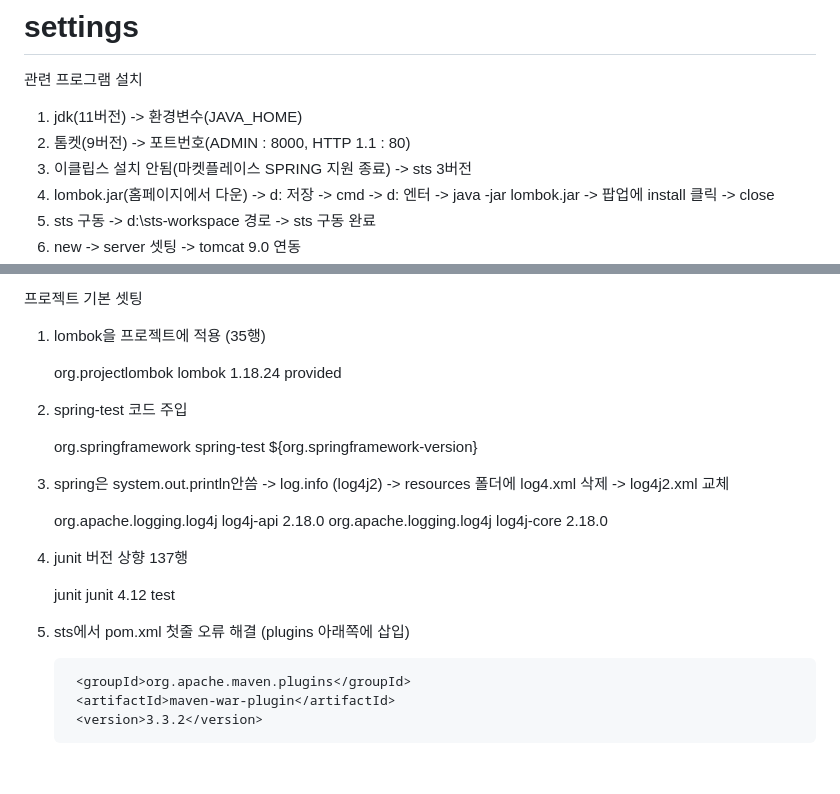
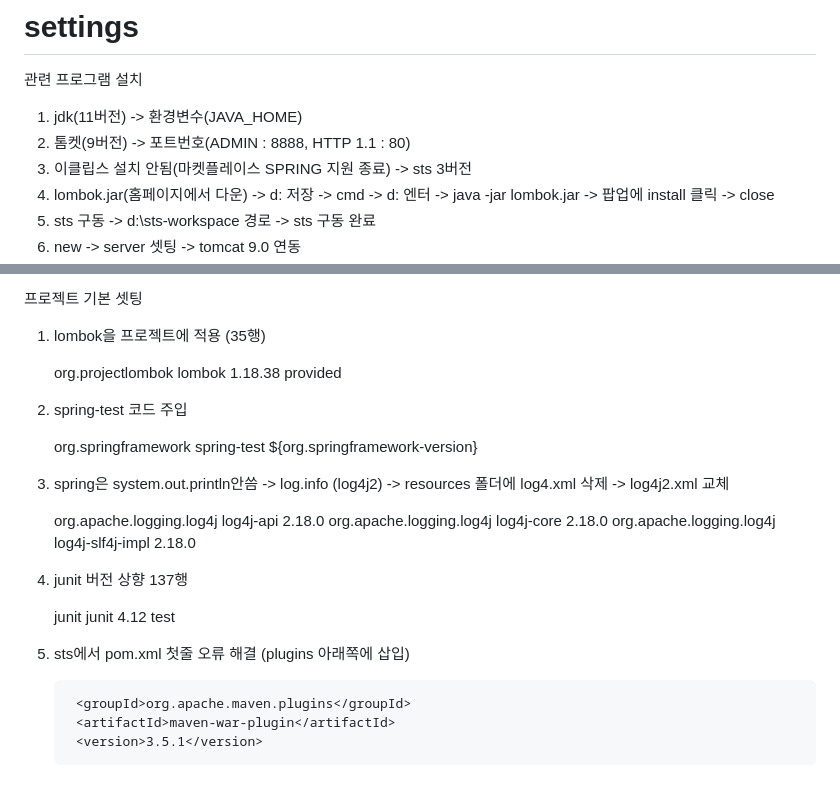
Before and after one commit to mbcChoiJuno/spring-mvc-25, a Markdown page: README.md, 2 parts joined by grey strips. Rendered like a GitHub page.

```diff
--- a/README.md
+++ b/README.md
@@ -4,7 +4,7 @@
 # settings
 관련 프로그램 설치
 1. jdk(11버전) -> 환경변수(JAVA_HOME)
-2. 톰켓(9버전) -> 포트번호(ADMIN : 8000, HTTP 1.1 : 80)
+2. 톰켓(9버전) -> 포트번호(ADMIN : 8888, HTTP 1.1 : 80)
 3. 이클립스 설치 안됨(마켓플레이스 SPRING 지원 종료) -> sts 3버전
 4. lombok.jar(홈페이지에서 다운) -> d: 저장
    -> cmd -> d: 엔터 -> java -jar lombok.jar -> 팝업에 install 클릭 -> close
@@ -37,7 +37,7 @@
 	<dependency>
 	    <groupId>org.projectlombok</groupId>
 		    <artifactId>lombok</artifactId>
-		    <version>1.18.24</version>
+		    <version>1.18.38</version>
 		    <scope>provided</scope>
 	</dependency>
 
@@ -54,14 +54,19 @@
 3. spring은 system.out.println안씀 -> log.info (log4j2) -> resources 폴더에 log4.xml 삭제 -> log4j2.xml 교체
 	<!-- log4j2 활성화 : resources log4j2.xml 변경 https://logging.apache.org/log4j/2.x/maven-artifacts.html -->
 	<dependency>
-		    <groupId>org.apache.logging.log4j</groupId>
-		    <artifactId>log4j-api</artifactId>
-		    <version>2.18.0</version>
+		<groupId>org.apache.logging.log4j</groupId>
+		<artifactId>log4j-api</artifactId>
+		<version>2.18.0</version>
 	</dependency>
 	<dependency>
-		    <groupId>org.apache.logging.log4j</groupId>
-		    <artifactId>log4j-core</artifactId>
-		    <version>2.18.0</version>
+		<groupId>org.apache.logging.log4j</groupId>
+		<artifactId>log4j-core</artifactId>
+		<version>2.18.0</version>
+	</dependency>
+	<dependency>
+		<groupId>org.apache.logging.log4j</groupId>
+		<artifactId>log4j-slf4j-impl</artifactId>
+		<version>2.18.0</version>
 	</dependency>
 
 
@@ -79,5 +84,5 @@
 	<!-- https://mvnrepository.com/artifact/org.apache.maven.plugins/maven-war-plugin -->
 		<groupId>org.apache.maven.plugins</groupId>
 		<artifactId>maven-war-plugin</artifactId>
-		<version>3.3.2</version>
+		<version>3.5.1</version>
 	</plugin>
```
